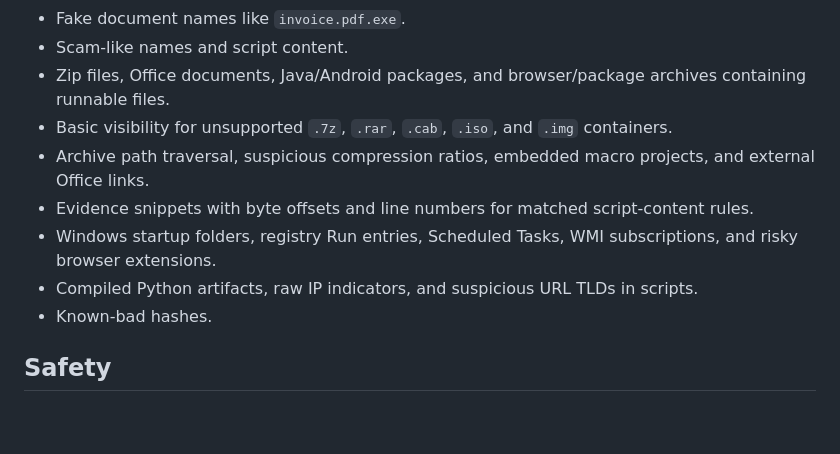
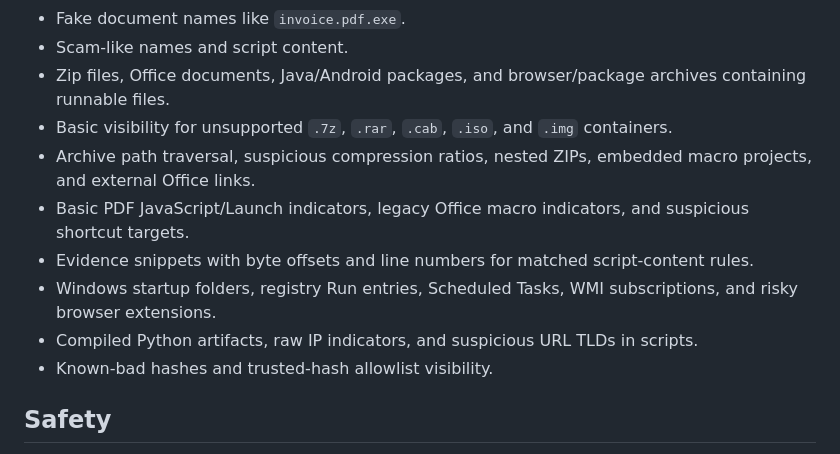
Before and after one commit to 44tl/Cln, a Markdown page: README.md, the part around one of its changes. Drawn GitHub-style; blank space fills up the shorter version.

```diff
--- a/README.md
+++ b/README.md
@@ -102,11 +146,12 @@ python .\cln.py --known-bad .\hashes.json --clean --clean-user-hashes
 - Scam-like names and script content.
 - Zip files, Office documents, Java/Android packages, and browser/package archives containing runnable files.
 - Basic visibility for unsupported `.7z`, `.rar`, `.cab`, `.iso`, and `.img` containers.
-- Archive path traversal, suspicious compression ratios, embedded macro projects, and external Office links.
+- Archive path traversal, suspicious compression ratios, nested ZIPs, embedded macro projects, and external Office links.
+- Basic PDF JavaScript/Launch indicators, legacy Office macro indicators, and suspicious shortcut targets.
 - Evidence snippets with byte offsets and line numbers for matched script-content rules.
 - Windows startup folders, registry Run entries, Scheduled Tasks, WMI subscriptions, and risky browser extensions.
 - Compiled Python artifacts, raw IP indicators, and suspicious URL TLDs in scripts.
-- Known-bad hashes.
+- Known-bad hashes and trusted-hash allowlist visibility.
 
 ## Safety
 
```
Also changed, not shown: other parts of README.md (+45 -1 lines).
